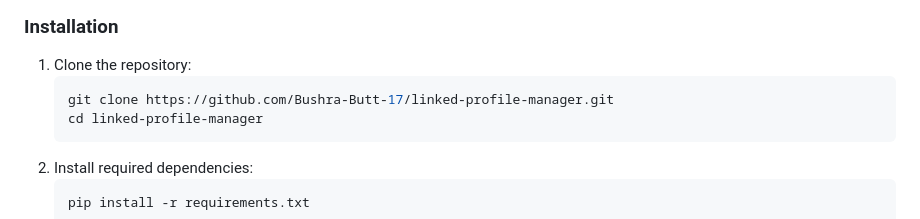
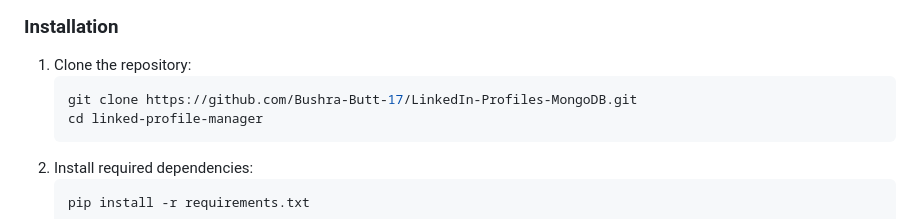
Before and after one commit to Bushra-Butt-17/LinkedIn-Profiles-MongoDB, a Markdown page: Readme.md, the part around the change. Rendered like a GitHub page.

````diff
--- a/Readme.md
+++ b/Readme.md
@@ -32,7 +32,7 @@ Welcome to the **LinkedIn Profile Management System**, a feature-rich web applic
 ### **Installation**
 1. Clone the repository:
    ```bash
-   git clone https://github.com/Bushra-Butt-17/linked-profile-manager.git
+   git clone https://github.com/Bushra-Butt-17/LinkedIn-Profiles-MongoDB.git
    cd linked-profile-manager
    ```
 2. Install required dependencies:
````
